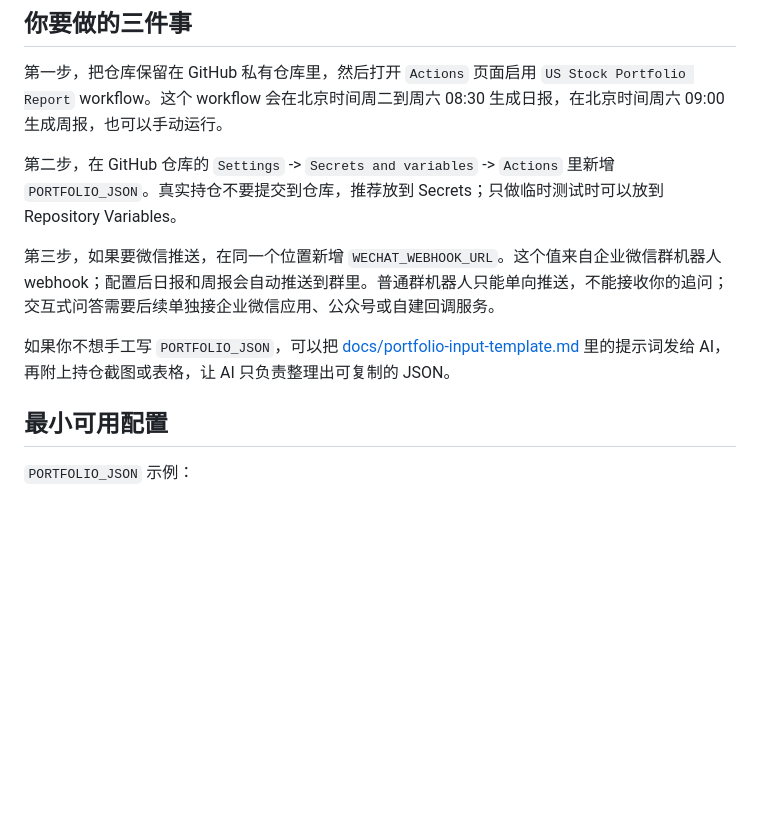
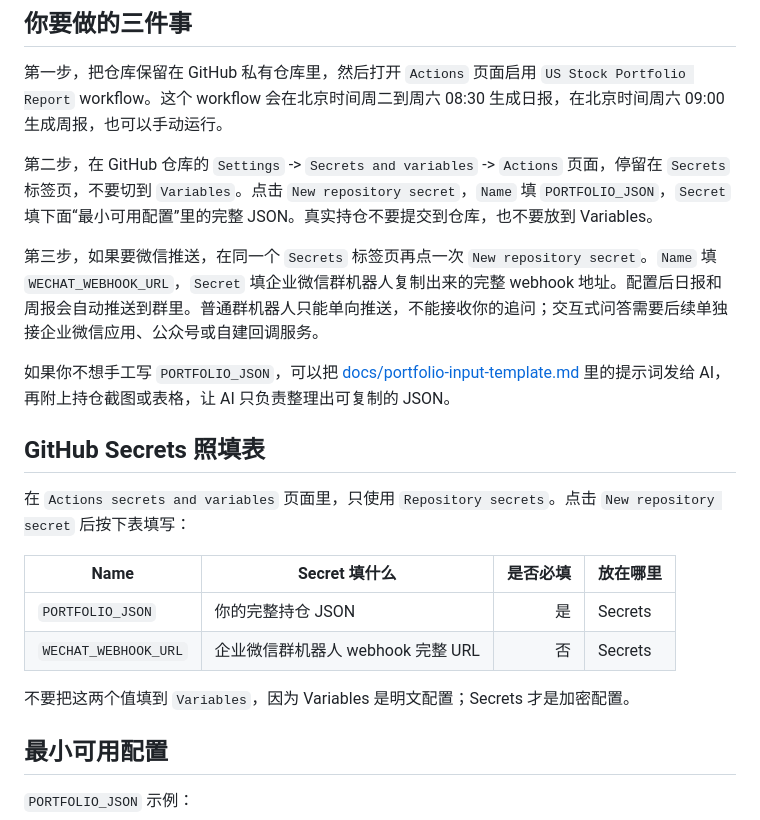
Before and after one commit to TRUSOGEN/Stock-EGON, a Markdown page: README.md, the part around the change. Rendered like a GitHub page; blank space fills up the shorter version.

Commit message:
Clarify GitHub secrets setup

```diff
--- a/README.md
+++ b/README.md
@@ -6,11 +6,22 @@ Stock-EGON 是一个股票研究辅助项目，当前包含两部分：基于 AK
 
 第一步，把仓库保留在 GitHub 私有仓库里，然后打开 `Actions` 页面启用 `US Stock Portfolio Report` workflow。这个 workflow 会在北京时间周二到周六 08:30 生成日报，在北京时间周六 09:00 生成周报，也可以手动运行。
 
-第二步，在 GitHub 仓库的 `Settings` -> `Secrets and variables` -> `Actions` 里新增 `PORTFOLIO_JSON`。真实持仓不要提交到仓库，推荐放到 Secrets；只做临时测试时可以放到 Repository Variables。
+第二步，在 GitHub 仓库的 `Settings` -> `Secrets and variables` -> `Actions` 页面，停留在 `Secrets` 标签页，不要切到 `Variables`。点击 `New repository secret`，`Name` 填 `PORTFOLIO_JSON`，`Secret` 填下面“最小可用配置”里的完整 JSON。真实持仓不要提交到仓库，也不要放到 Variables。
 
-第三步，如果要微信推送，在同一个位置新增 `WECHAT_WEBHOOK_URL`。这个值来自企业微信群机器人 webhook；配置后日报和周报会自动推送到群里。普通群机器人只能单向推送，不能接收你的追问；交互式问答需要后续单独接企业微信应用、公众号或自建回调服务。
+第三步，如果要微信推送，在同一个 `Secrets` 标签页再点一次 `New repository secret`。`Name` 填 `WECHAT_WEBHOOK_URL`，`Secret` 填企业微信群机器人复制出来的完整 webhook 地址。配置后日报和周报会自动推送到群里。普通群机器人只能单向推送，不能接收你的追问；交互式问答需要后续单独接企业微信应用、公众号或自建回调服务。
 
 如果你不想手工写 `PORTFOLIO_JSON`，可以把 [docs/portfolio-input-template.md](docs/portfolio-input-template.md) 里的提示词发给 AI，再附上持仓截图或表格，让 AI 只负责整理出可复制的 JSON。
+
+## GitHub Secrets 照填表
+
+在 `Actions secrets and variables` 页面里，只使用 `Repository secrets`。点击 `New repository secret` 后按下表填写：
+
+| Name | Secret 填什么 | 是否必填 | 放在哪里 |
+|---|---|---:|---|
+| `PORTFOLIO_JSON` | 你的完整持仓 JSON | 是 | Secrets |
+| `WECHAT_WEBHOOK_URL` | 企业微信群机器人 webhook 完整 URL | 否 | Secrets |
+
+不要把这两个值填到 `Variables`，因为 Variables 是明文配置；Secrets 才是加密配置。
 
 ## 最小可用配置
 
```
Also changed, not shown: docs/us-stock-agent-deployment.md (+11 -2 lines).
